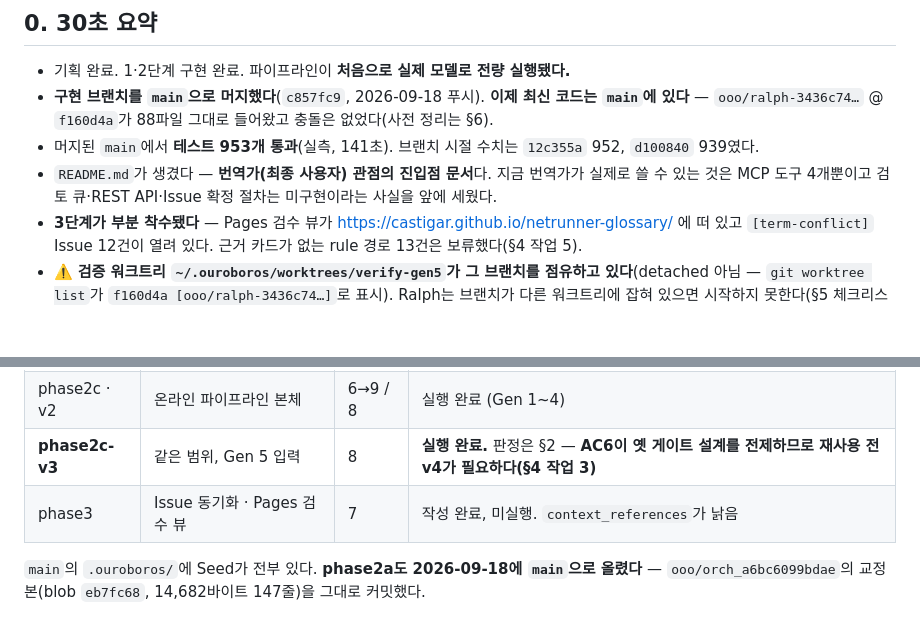
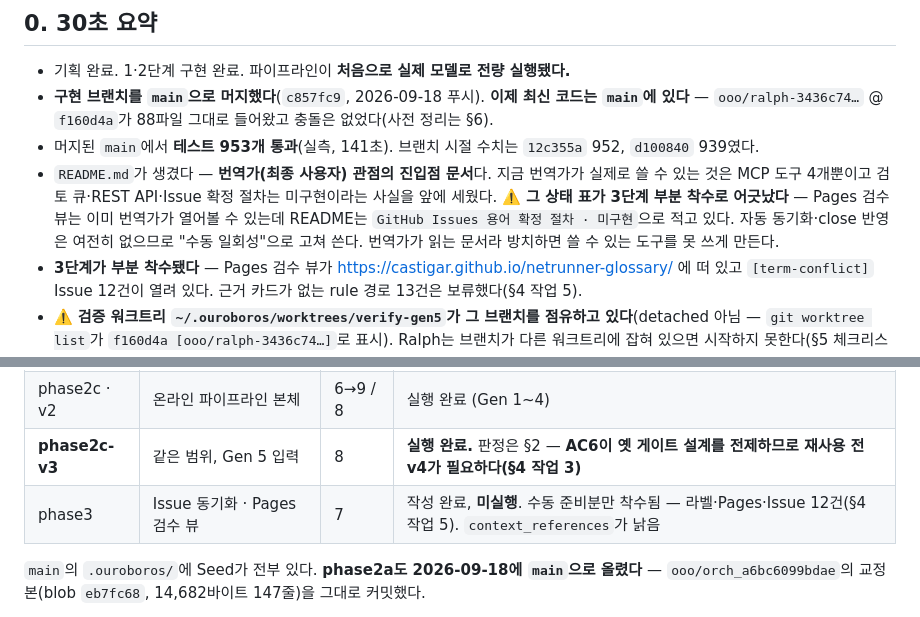
Before and after one commit to castigar/netrunner-glossary, a Markdown page: .ouroboros/HANDOFF.md, 2 parts joined by grey strips. Rendered like a GitHub page; blank space fills up the shorter version.

Commit message:
docs(handoff): 3단계 부분 착수가 남긴 불일치 두 건 반영
b5ae606 이 §4 작업 5 를 갱신했으나 두 곳이 따라가지 못했다.

- §6 Seed 표의 phase3 행이 "작성 완료, 미실행"에 머물러 있었다. 수동
  준비분(라벨·Pages·Issue 12건)은 착수된 상태라 §4 작업 5 로 연결한다.
- §0 의 README 항목 — README 의 상태 표가 "GitHub Issues 용어 확정 절차 ·
  미구현"으로 적고 있는데 Pages 검수 뷰는 이미 번역가가 열어볼 수 있다.
  번역가가 읽는 문서라 방치하면 쓸 수 있는 도구를 못 쓰게 만든다.
  자동 동기화·close 반영은 여전히 없으므로 "수동 일회성"으로 고쳐 쓴다.

Co-Authored-By: Claude Opus 5 (1M context) <noreply@anthropic.com>

```diff
--- a/.ouroboros/HANDOFF.md
+++ b/.ouroboros/HANDOFF.md
@@ -11,6 +11,7 @@
 - **구현 브랜치를 `main`으로 머지했다**(`c857fc9`, 2026-09-18 푸시). **이제 최신 코드는 `main`에 있다** — `ooo/ralph-3436c74…` @ `f160d4a`가 88파일 그대로 들어왔고 충돌은 없었다(사전 정리는 §6).
 - 머지된 `main`에서 **테스트 953개 통과**(실측, 141초). 브랜치 시절 수치는 `12c355a` 952, `d100840` 939였다.
 - `README.md`가 생겼다 — **번역가(최종 사용자) 관점의 진입점 문서**다. 지금 번역가가 실제로 쓸 수 있는 것은 MCP 도구 4개뿐이고 검토 큐·REST API·Issue 확정 절차는 미구현이라는 사실을 앞에 세웠다.
+  ⚠️ **그 상태 표가 3단계 부분 착수로 어긋났다** — Pages 검수 뷰는 이미 번역가가 열어볼 수 있는데 README는 `GitHub Issues 용어 확정 절차 · 미구현`으로 적고 있다. 자동 동기화·close 반영은 여전히 없으므로 "수동 일회성"으로 고쳐 쓴다. 번역가가 읽는 문서라 방치하면 쓸 수 있는 도구를 못 쓰게 만든다.
 - **3단계가 부분 착수됐다** — Pages 검수 뷰가 <https://castigar.github.io/netrunner-glossary/> 에 떠 있고 `[term-conflict]` Issue 12건이 열려 있다. 근거 카드가 없는 rule 경로 13건은 보류했다(§4 작업 5).
 - ⚠️ **검증 워크트리 `~/.ouroboros/worktrees/verify-gen5`가 그 브랜치를 점유하고 있다**(detached 아님 — `git worktree list`가 `f160d4a [ooo/ralph-3436c74…]`로 표시). Ralph는 브랜치가 다른 워크트리에 잡혀 있으면 시작하지 못한다(§5 체크리스트). 착수 전 그 워크트리에서 `git checkout --detach` + `git worktree prune`을 해야 한다.
 - 브랜치는 origin과 동기화돼 있다(2026-09-18 푸시). **미푸시 커밋은 없다.**
@@ -582,7 +583,7 @@ uvx --python ">=3.12" --from "ouroboros-ai[tui]" ouroboros tui monitor --db-path
 | phase2b | 하드 게이트 채점 · 관찰 지표 | 5 | 실행 완료, 평가 2/5 |
 | phase2c · v2 | 온라인 파이프라인 본체 | 6→9 / 8 | 실행 완료 (Gen 1~4) |
 | **phase2c-v3** | 같은 범위, Gen 5 입력 | 8 | **실행 완료.** 판정은 §2 — **AC6이 옛 게이트 설계를 전제하므로 재사용 전 v4가 필요하다(§4 작업 3)** |
-| phase3 | Issue 동기화 · Pages 검수 뷰 | 7 | 작성 완료, 미실행. `context_references`가 낡음 |
+| phase3 | Issue 동기화 · Pages 검수 뷰 | 7 | 작성 완료, **미실행**. 수동 준비분만 착수됨 — 라벨·Pages·Issue 12건(§4 작업 5). `context_references`가 낡음 |
 
 `main`의 `.ouroboros/`에 Seed가 전부 있다. **phase2a도 2026-09-18에 `main`으로 올렸다** —
 `ooo/orch_a6bc6099bdae`의 교정본(blob `eb7fc68`, 14,682바이트 147줄)을 그대로 커밋했다.
```
